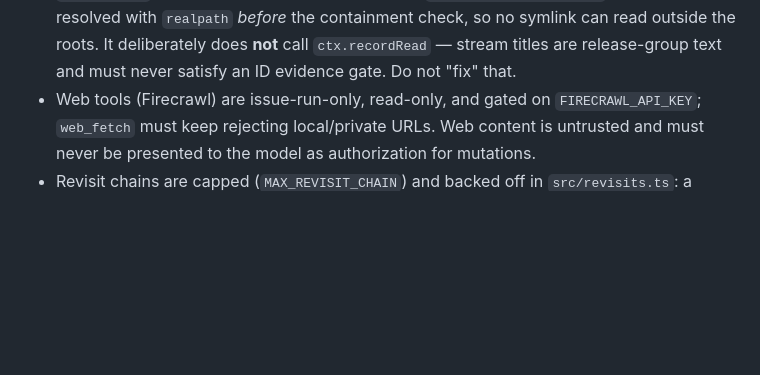
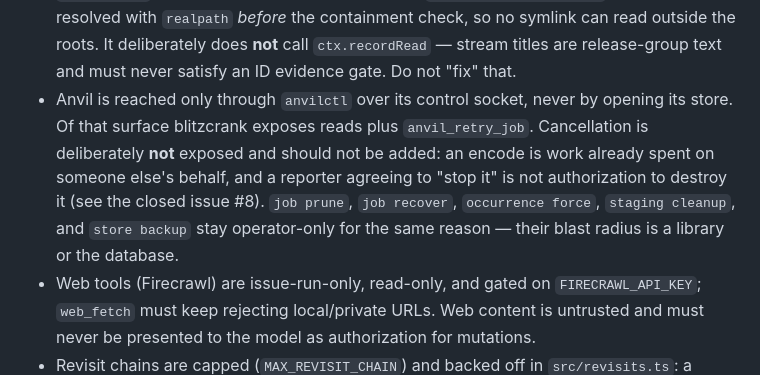
Before and after one commit to zekurio/blitzcrank, a Markdown page: AGENTS.md, the part around the change. Drawn GitHub-style; blank space fills up the shorter version.

Commit message:
docs: record that Anvil cancellation is deliberately not exposed
Closing issue #8 as decided rather than pending, so the next reader does not
find a capability anvil offers, a tool set that lacks it, and conclude it is an
oversight worth fixing.

The reasoning, kept where it will be read: cancelling an encode destroys work
already spent on someone else's behalf, and a reporter agreeing to "stop it" is
not authorization for that — the same shape of consent failure that produced 24
pointless downloads in the other direction. anvilctl's maintenance operations
(prune, recover, force-occurrence, staging cleanup, store backup) stay
operator-only on the same principle.

```diff
--- a/AGENTS.md
+++ b/AGENTS.md
@@ -75,6 +75,13 @@ Safety invariants (do not weaken without explicit operator sign-off):
   resolved with `realpath` _before_ the containment check, so no symlink can read outside
   the roots. It deliberately does **not** call `ctx.recordRead` — stream titles are
   release-group text and must never satisfy an ID evidence gate. Do not "fix" that.
+- Anvil is reached only through `anvilctl` over its control socket, never by opening its
+  store. Of that surface blitzcrank exposes reads plus `anvil_retry_job`. Cancellation is
+  deliberately **not** exposed and should not be added: an encode is work already spent on
+  someone else's behalf, and a reporter agreeing to "stop it" is not authorization to
+  destroy it (see the closed issue #8). `job prune`, `job recover`, `occurrence force`,
+  `staging cleanup`, and `store backup` stay operator-only for the same reason — their
+  blast radius is a library or the database.
 - Web tools (Firecrawl) are issue-run-only, read-only, and gated on `FIRECRAWL_API_KEY`;
   `web_fetch` must keep rejecting local/private URLs. Web content is untrusted
   and must never be presented to the model as authorization for mutations.
```
Also changed, not shown: skills/anvil/SKILL.md (+1 -1 lines).
